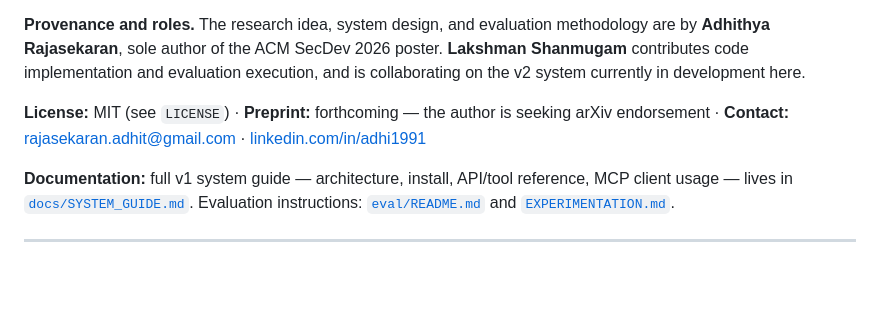
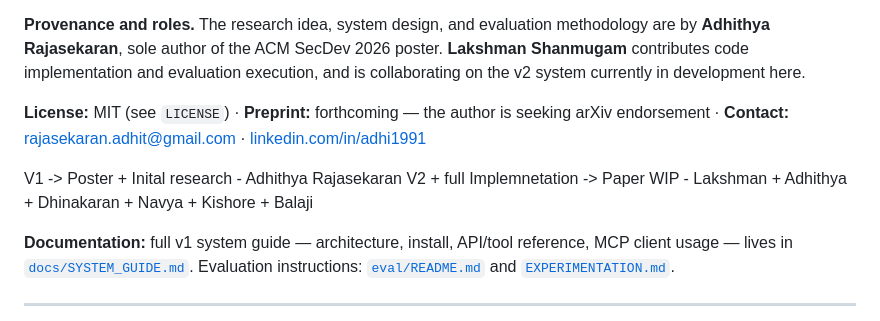
Before and after one commit to LakshmanS27/novel_mcp, a Markdown page: README.md, the part around the change. Rendered like a GitHub page; blank space fills up the shorter version.

Commit message:
Update README with versioning information
Added versioning details for V1 and V2 of the project.

```diff
--- a/README.md
+++ b/README.md
@@ -10,6 +10,9 @@ Every file starts **closed**. The system inventories a filesystem through metada
 **Provenance and roles.** The research idea, system design, and evaluation methodology are by **Adhithya Rajasekaran**, sole author of the ACM SecDev 2026 poster. **Lakshman Shanmugam** contributes code implementation and evaluation execution, and is collaborating on the v2 system currently in development here.
 
 **License:** MIT (see `LICENSE`) · **Preprint:** forthcoming — the author is seeking arXiv endorsement · **Contact:** rajasekaran.adhit@gmail.com · [linkedin.com/in/adhi1991](https://linkedin.com/in/adhi1991)
+
+V1 -> Poster + Inital research - Adhithya Rajasekaran
+V2 + full Implemnetation -> Paper WIP - Lakshman + Adhithya + Dhinakaran + Navya + Kishore + Balaji
 
 **Documentation:** full v1 system guide — architecture, install, API/tool reference, MCP client usage — lives in [`docs/SYSTEM_GUIDE.md`](docs/SYSTEM_GUIDE.md). Evaluation instructions: [`eval/README.md`](eval/README.md) and [`EXPERIMENTATION.md`](EXPERIMENTATION.md).
 
```
